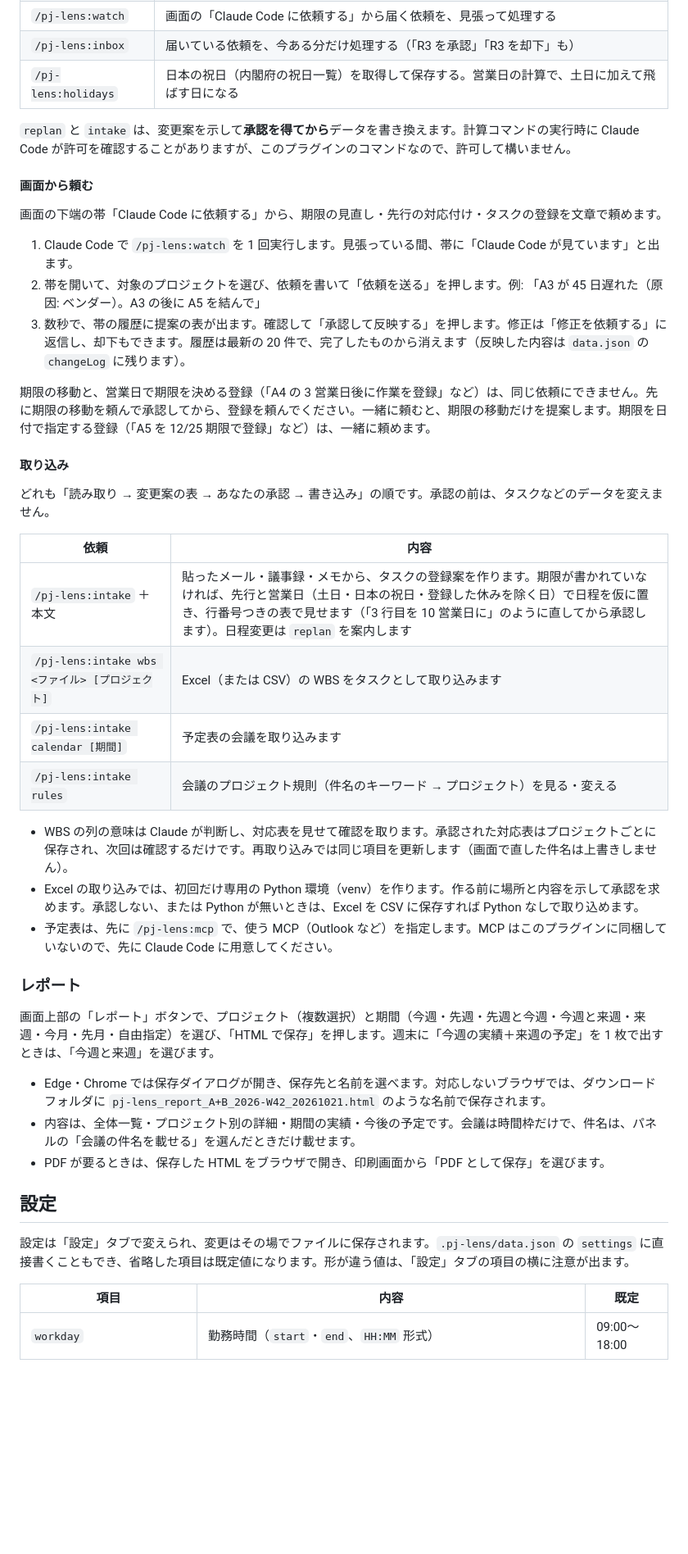
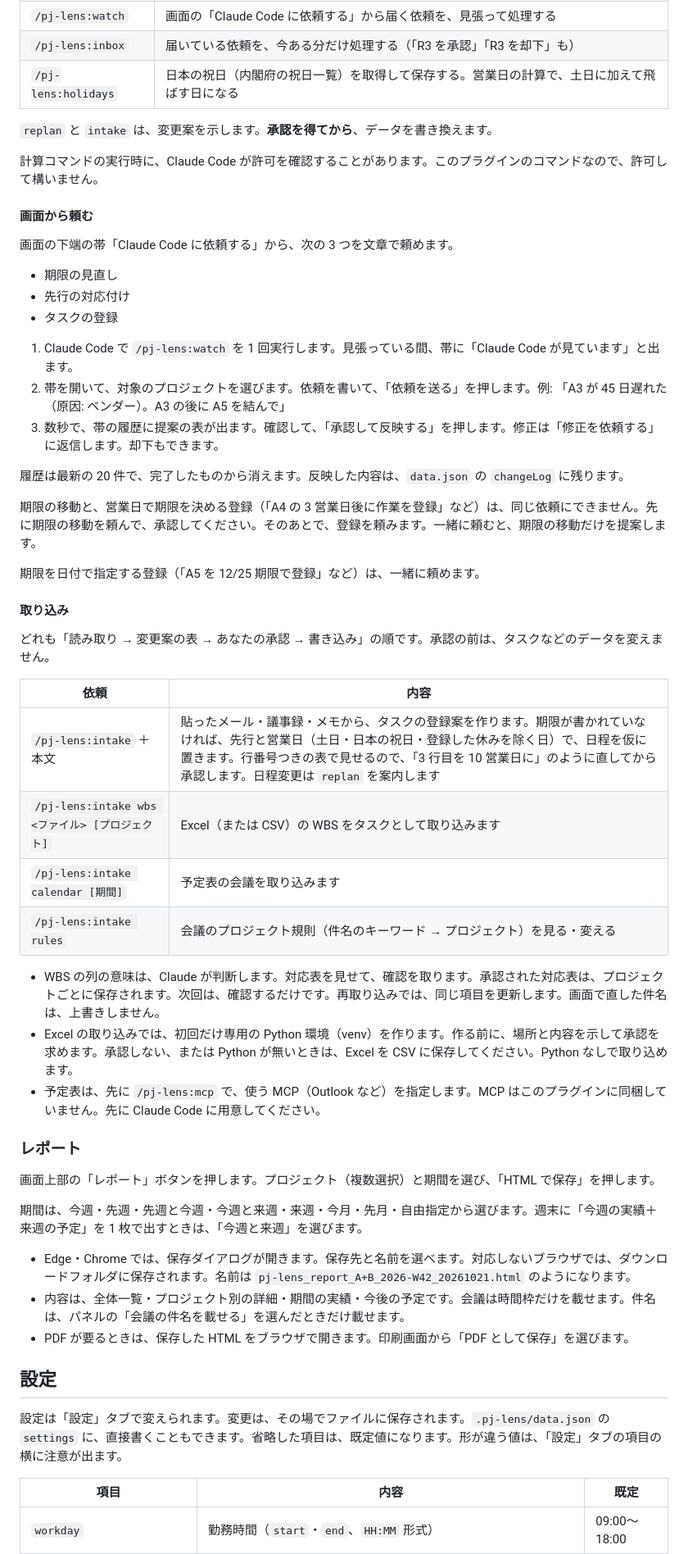
Before and after one commit to asama0101/pj-lens, a Markdown page: README.md, the part around one of its changes. Shown at 82% size. GitHub-like rendering; blank space fills up the shorter version.

Commit message:
docs: README の文を短く区切り、1 文 1 内容にする
内容は変えず、長い文を分け、並列の内容を箇条書きにする。

Co-Authored-By: Claude Sonnet 5.5 <noreply@anthropic.com>
Claude-Session: https://claude.ai/code/session_014TMN2eYrVJVpopFgefhGXR

```diff
--- a/README.md
+++ b/README.md
@@ -128,17 +149,27 @@ Claude Code がデータを直したあと、画面は自動で読み直しま
 | `/pj-lens:inbox` | 届いている依頼を、今ある分だけ処理する（「R3 を承認」「R3 を却下」も） |
 | `/pj-lens:holidays` | 日本の祝日（内閣府の祝日一覧）を取得して保存する。営業日の計算で、土日に加えて飛ばす日になる |
 
-`replan` と `intake` は、変更案を示して**承認を得てから**データを書き換えます。計算コマンドの実行時に Claude Code が許可を確認することがありますが、このプラグインのコマンドなので、許可して構いません。
+`replan` と `intake` は、変更案を示します。**承認を得てから**、データを書き換えます。
+
+計算コマンドの実行時に、Claude Code が許可を確認することがあります。このプラグインのコマンドなので、許可して構いません。
 
 #### 画面から頼む
 
-画面の下端の帯「Claude Code に依頼する」から、期限の見直し・先行の対応付け・タスクの登録を文章で頼めます。
+画面の下端の帯「Claude Code に依頼する」から、次の 3 つを文章で頼めます。
+
+- 期限の見直し
+- 先行の対応付け
+- タスクの登録
 
 1. Claude Code で `/pj-lens:watch` を 1 回実行します。見張っている間、帯に「Claude Code が見ています」と出ます。
-2. 帯を開いて、対象のプロジェクトを選び、依頼を書いて「依頼を送る」を押します。例: 「A3 が 45 日遅れた（原因: ベンダー）。A3 の後に A5 を結んで」
-3. 数秒で、帯の履歴に提案の表が出ます。確認して「承認して反映する」を押します。修正は「修正を依頼する」に返信し、却下もできます。履歴は最新の 20 件で、完了したものから消えます（反映した内容は `data.json` の `changeLog` に残ります）。
+2. 帯を開いて、対象のプロジェクトを選びます。依頼を書いて、「依頼を送る」を押します。例: 「A3 が 45 日遅れた（原因: ベンダー）。A3 の後に A5 を結んで」
+3. 数秒で、帯の履歴に提案の表が出ます。確認して、「承認して反映する」を押します。修正は「修正を依頼する」に返信します。却下もできます。
 
-期限の移動と、営業日で期限を決める登録（「A4 の 3 営業日後に作業を登録」など）は、同じ依頼にできません。先に期限の移動を頼んで承認してから、登録を頼んでください。一緒に頼むと、期限の移動だけを提案します。期限を日付で指定する登録（「A5 を 12/25 期限で登録」など）は、一緒に頼めます。
+履歴は最新の 20 件で、完了したものから消えます。反映した内容は、`data.json` の `changeLog` に残ります。
+
+期限の移動と、営業日で期限を決める登録（「A4 の 3 営業日後に作業を登録」など）は、同じ依頼にできません。先に期限の移動を頼んで、承認してください。そのあとで、登録を頼みます。一緒に頼むと、期限の移動だけを提案します。
+
+期限を日付で指定する登録（「A5 を 12/25 期限で登録」など）は、一緒に頼めます。
 
 #### 取り込み
 
@@ -146,26 +177,28 @@ Claude Code がデータを直したあと、画面は自動で読み直しま
 
 | 依頼 | 内容 |
 |---|---|
-| `/pj-lens:intake` ＋本文 | 貼ったメール・議事録・メモから、タスクの登録案を作ります。期限が書かれていなければ、先行と営業日（土日・日本の祝日・登録した休みを除く日）で日程を仮に置き、行番号つきの表で見せます（「3 行目を 10 営業日に」のように直してから承認します）。日程変更は `replan` を案内します |
+| `/pj-lens:intake` ＋本文 | 貼ったメール・議事録・メモから、タスクの登録案を作ります。期限が書かれていなければ、先行と営業日（土日・日本の祝日・登録した休みを除く日）で、日程を仮に置きます。行番号つきの表で見せるので、「3 行目を 10 営業日に」のように直してから承認します。日程変更は `replan` を案内します |
 | `/pj-lens:intake wbs <ファイル> [プロジェクト]` | Excel（または CSV）の WBS をタスクとして取り込みます |
 | `/pj-lens:intake calendar [期間]` | 予定表の会議を取り込みます |
 | `/pj-lens:intake rules` | 会議のプロジェクト規則（件名のキーワード → プロジェクト）を見る・変える |
 
-- WBS の列の意味は Claude が判断し、対応表を見せて確認を取ります。承認された対応表はプロジェクトごとに保存され、次回は確認するだけです。再取り込みでは同じ項目を更新します（画面で直した件名は上書きしません）。
-- Excel の取り込みでは、初回だけ専用の Python 環境（venv）を作ります。作る前に場所と内容を示して承認を求めます。承認しない、または Python が無いときは、Excel を CSV に保存すれば Python なしで取り込めます。
-- 予定表は、先に `/pj-lens:mcp` で、使う MCP（Outlook など）を指定します。MCP はこのプラグインに同梱していないので、先に Claude Code に用意してください。
+- WBS の列の意味は、Claude が判断します。対応表を見せて、確認を取ります。承認された対応表は、プロジェクトごとに保存されます。次回は、確認するだけです。再取り込みでは、同じ項目を更新します。画面で直した件名は、上書きしません。
+- Excel の取り込みでは、初回だけ専用の Python 環境（venv）を作ります。作る前に、場所と内容を示して承認を求めます。承認しない、または Python が無いときは、Excel を CSV に保存してください。Python なしで取り込めます。
+- 予定表は、先に `/pj-lens:mcp` で、使う MCP（Outlook など）を指定します。MCP はこのプラグインに同梱していません。先に Claude Code に用意してください。
 
 ### レポート
 
-画面上部の「レポート」ボタンで、プロジェクト（複数選択）と期間（今週・先週・先週と今週・今週と来週・来週・今月・先月・自由指定）を選び、「HTML で保存」を押します。週末に「今週の実績＋来週の予定」を 1 枚で出すときは、「今週と来週」を選びます。
+画面上部の「レポート」ボタンを押します。プロジェクト（複数選択）と期間を選び、「HTML で保存」を押します。
 
-- Edge・Chrome では保存ダイアログが開き、保存先と名前を選べます。対応しないブラウザでは、ダウンロードフォルダに `pj-lens_report_A+B_2026-W42_20261021.html` のような名前で保存されます。
-- 内容は、全体一覧・プロジェクト別の詳細・期間の実績・今後の予定です。会議は時間枠だけで、件名は、パネルの「会議の件名を載せる」を選んだときだけ載せます。
-- PDF が要るときは、保存した HTML をブラウザで開き、印刷画面から「PDF として保存」を選びます。
+期間は、今週・先週・先週と今週・今週と来週・来週・今月・先月・自由指定から選びます。週末に「今週の実績＋来週の予定」を 1 枚で出すときは、「今週と来週」を選びます。
+
+- Edge・Chrome では、保存ダイアログが開きます。保存先と名前を選べます。対応しないブラウザでは、ダウンロードフォルダに保存されます。名前は `pj-lens_report_A+B_2026-W42_20261021.html` のようになります。
+- 内容は、全体一覧・プロジェクト別の詳細・期間の実績・今後の予定です。会議は時間枠だけを載せます。件名は、パネルの「会議の件名を載せる」を選んだときだけ載せます。
+- PDF が要るときは、保存した HTML をブラウザで開きます。印刷画面から「PDF として保存」を選びます。
 
 ## 設定
 
-設定は「設定」タブで変えられ、変更はその場でファイルに保存されます。`.pj-lens/data.json` の `settings` に直接書くこともでき、省略した項目は既定値になります。形が違う値は、「設定」タブの項目の横に注意が出ます。
+設定は「設定」タブで変えられます。変更は、その場でファイルに保存されます。`.pj-lens/data.json` の `settings` に、直接書くこともできます。省略した項目は、既定値になります。形が違う値は、「設定」タブの項目の横に注意が出ます。
 
 | 項目 | 内容 | 既定 |
 |---|---|---|
```
Also changed, not shown: other parts of README.md (+54 -33 lines).
